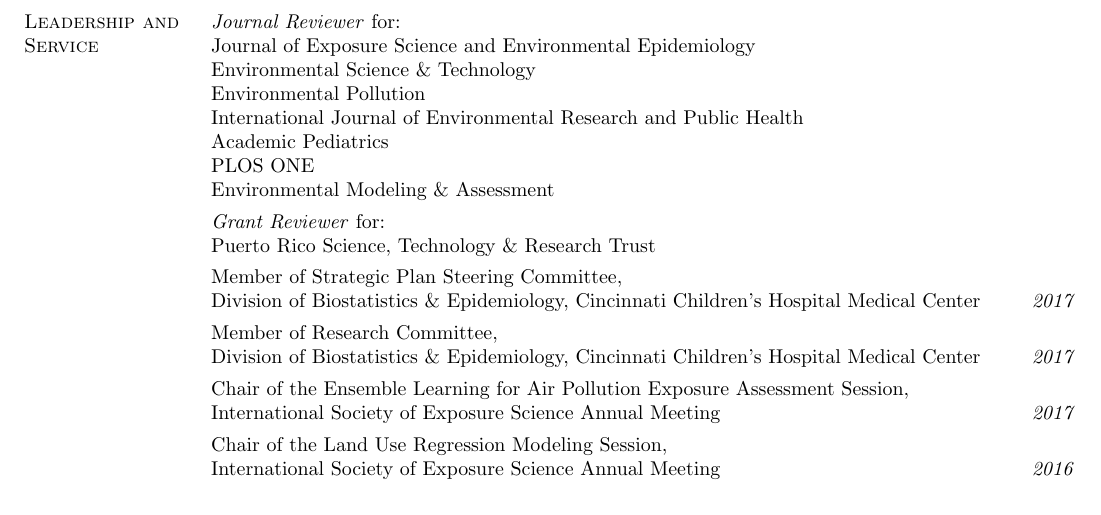
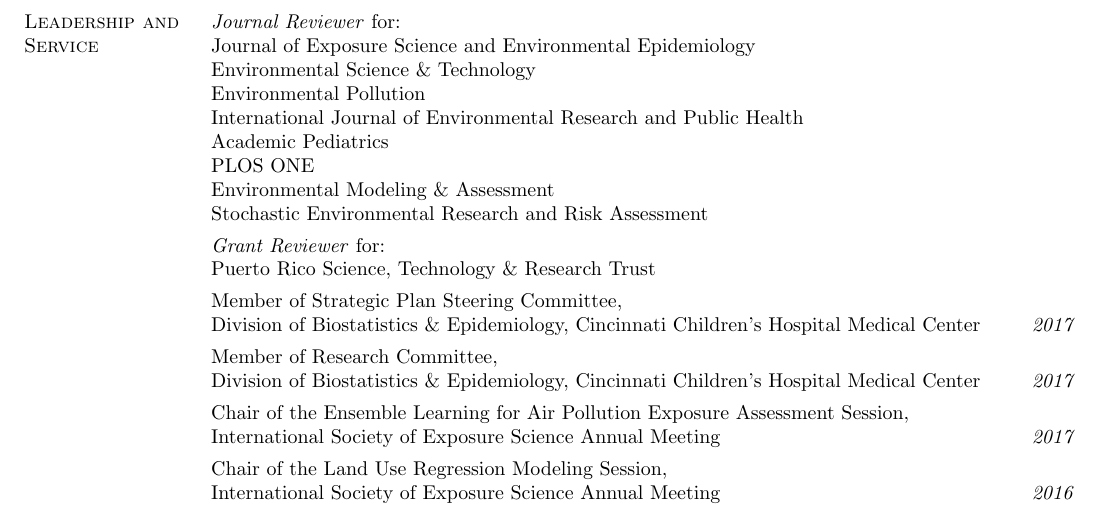
Before and after one commit to cole-brokamp/colebrokamp.com, a LaTeX CV (cole-brokamp-cv.tex): part of page 2 of 2, cut so that both start at the same text. Compiled offline with pdfLaTeX.

Commit message:
SERR review

```diff
--- a/cole-brokamp-cv.tex
+++ b/cole-brokamp-cv.tex
@@ -149,7 +149,8 @@
         International Journal of Environmental Research and Public Health \\
         Academic Pediatrics \\
         PLOS ONE \\
-        Environmental Modeling \& Assessment
+        Environmental Modeling \& Assessment \\
+        Stochastic Environmental Research and Risk Assessment
 \item[] \textit{Grant Reviewer} for: \\
         Puerto Rico Science, Technology \& Research Trust
 \item[] Member of Strategic Plan Steering Committee, \\Division of Biostatistics \& Epidemiology, Cincinnati Children's Hospital Medical Center\hfill \textit{2017}
```
Also changed, not shown: cole-brokamp-cv.pdf.
